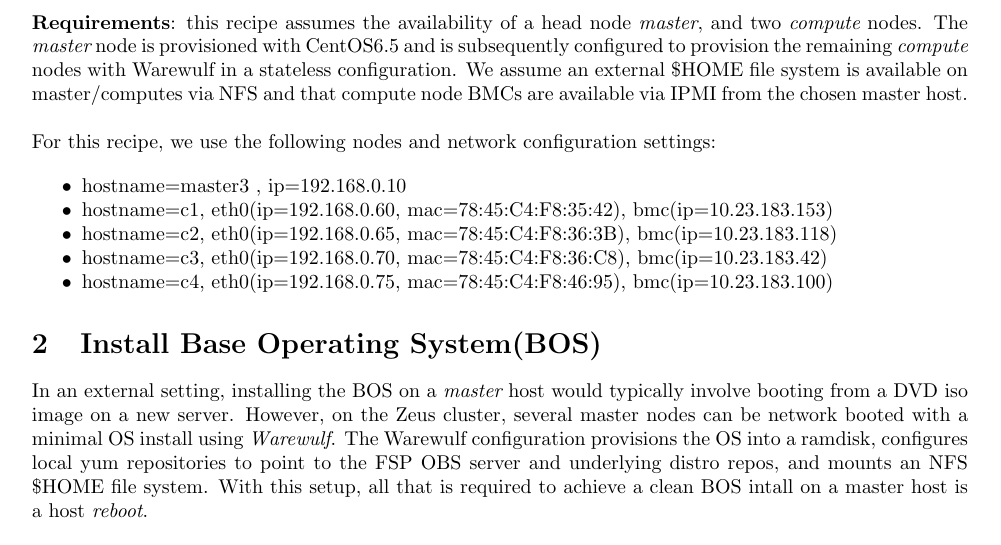
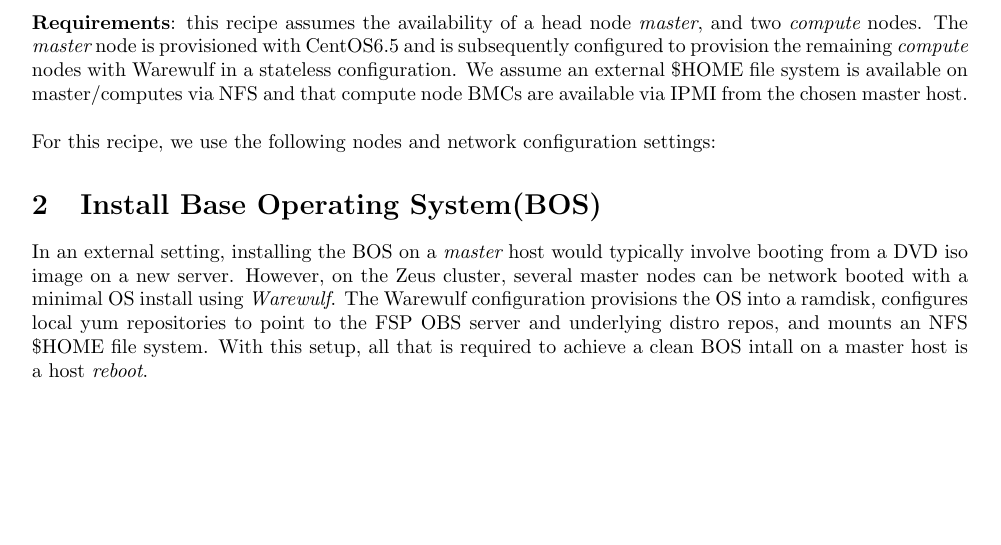
Before and after one commit to openhpc/ohpc, a LaTeX document (zeus/recipes/fsp-checkpoint/steps.tex): part of page 1 of 3, cut so that both start at the same text, the shorter picture padded with empty space. Compiled offline with pdfLaTeX.

Commit message:
noop doc change

```diff
--- a/zeus/recipes/fsp-checkpoint/steps.tex
+++ b/zeus/recipes/fsp-checkpoint/steps.tex
@@ -66,13 +65,13 @@
 %%% \item hostname=c2, eth0(ip=192.168.0.45, mac=78:45:C4:F8:36:41), bmc=10.23.183.105
 %%% \end{itemize*}
 
-\begin{itemize*}
-\item hostname=master3 , ip=192.168.0.10
-\item hostname=c1, eth0(ip=192.168.0.60, mac=78:45:C4:F8:35:42), bmc(ip=10.23.183.153)
-\item hostname=c2, eth0(ip=192.168.0.65, mac=78:45:C4:F8:36:3B), bmc(ip=10.23.183.118)
-\item hostname=c3, eth0(ip=192.168.0.70, mac=78:45:C4:F8:36:C8), bmc(ip=10.23.183.42)
-\item hostname=c4, eth0(ip=192.168.0.75, mac=78:45:C4:F8:46:95), bmc(ip=10.23.183.100)
-\end{itemize*}
+%%%\begin{itemize*}
+%%%\item hostname=master3 , ip=192.168.0.10
+%%%\item hostname=c1, eth0(ip=192.168.0.60, mac=78:45:C4:F8:35:42), bmc(ip=10.23.183.153)
+%%%\item hostname=c2, eth0(ip=192.168.0.65, mac=78:45:C4:F8:36:3B), bmc(ip=10.23.183.118)
+%%%\item hostname=c3, eth0(ip=192.168.0.70, mac=78:45:C4:F8:36:C8), bmc(ip=10.23.183.42)
+%%%\item hostname=c4, eth0(ip=192.168.0.75, mac=78:45:C4:F8:46:95), bmc(ip=10.23.183.100)
+%%%\end{itemize*}
 
 \section{Install Base Operating System(BOS)}
 
```
Also changed, not shown: zeus/recipes/fsp-checkpoint/steps.tex (4 more changed lines).
